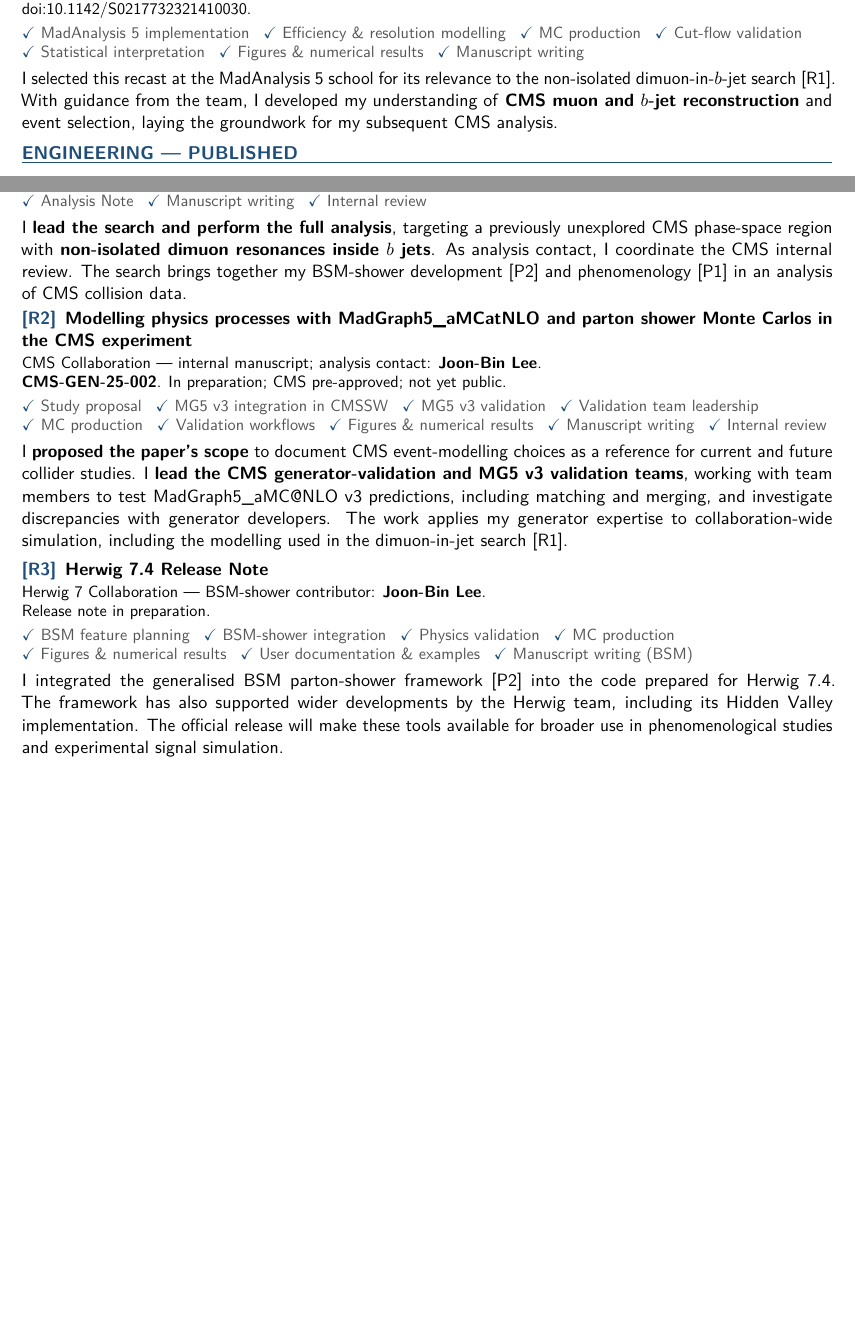
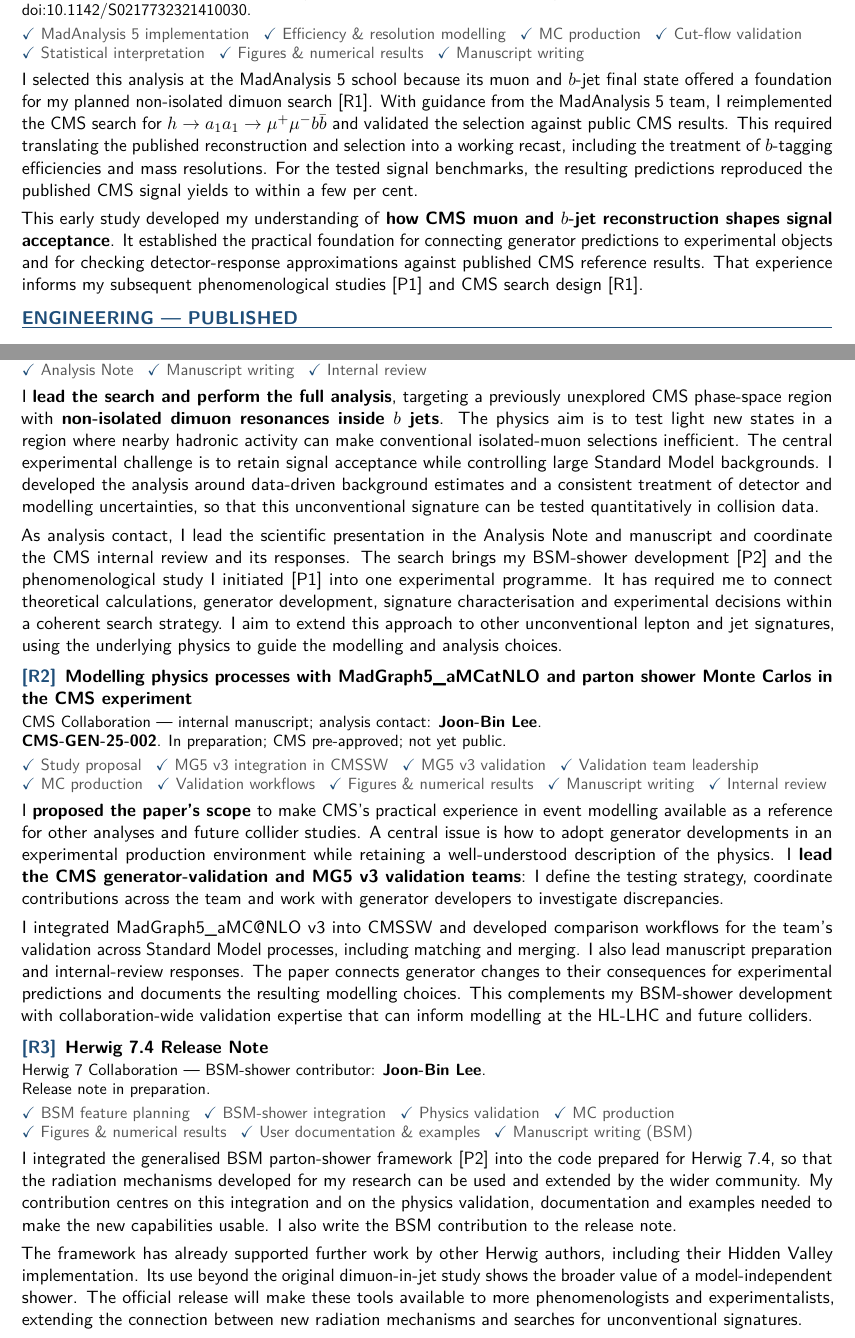
Before and after one commit to joonblee/publication_list, a LaTeX document (main.tex): two parts of pages 1 and 2 of 2 before the commit and two parts of pages 2 and 3 of 3 after it, joined at a grey line, cut so that both start at the same text, the shorter picture padded with empty space. Compiled offline with pdfLaTeX.

Commit message:
Develop publication narratives around physics and scientific leadership

```diff
--- a/main.tex
+++ b/main.tex
@@ -59,12 +61,12 @@
 }
 
 \titleformat{\section}{\bfseries\color{cvblue}\fontsize{11.4pt}{12.5pt}\selectfont}{}{0pt}{}[\vspace{-2pt}\titlerule]
-\titlespacing*{\section}{0pt}{7pt}{5pt}
+\titlespacing*{\section}{0pt}{8pt}{6pt}
 
 % Reusable entry format: metadata, checked roles, then research narrative.
 % Each entry stays on one page; no special font files or external assets.
 \newenvironment{pubentry}[2]{%
-  \par\addvspace{6pt}%
+  \par\addvspace{8pt}%
   \begin{minipage}{\linewidth}%
   \justifying
   \setlength{\parindent}{0pt}
@@ -82,6 +84,7 @@
 \newcommand{\checkitem}[1]{\mbox{\textcolor{cvblue}{\ensuremath{\checkmark}}~#1}\hspace{0.85em}\ignorespaces}
 \newcommand{\contributionitems}[1]{\vspace{3pt}{\fontsize{10pt}{11.8pt}\selectfont\color{cvgrey}\raggedright #1\par}}
 \newcommand{\contribution}[1]{\vspace{3pt}#1\par}
+\newcommand{\contributionbreak}{\par\vspace{4pt}}
 % Highlight only one or two short phrases per entry. Black bold remains
 % readable in print; titles, author names and status labels keep their style.
 \newcommand{\keycontribution}[1]{\ifhighlightcontributions\textbf{#1}\else#1\fi}
@@ -140,7 +149,9 @@
 \pubdetails{\textit{Mod. Phys. Lett. A} \textbf{36} (2021) 2141003 (peer-reviewed conference proceeding).\\
 \doilink{10.1142/S0217732321410030}.}
 \contributionitems{\checkitem{MadAnalysis 5 implementation}\checkitem{Efficiency \& resolution modelling}\checkitem{MC production}\checkitem{Cut-flow validation}\checkitem{Statistical interpretation}\checkitem{Figures \& numerical results}\checkitem{Manuscript writing}}
-\contribution{I selected this recast at the MadAnalysis~5 school for its relevance to the non-isolated dimuon-in-$b$-jet search\ifincludeinprogress~\pubref{R1}\fi. With guidance from the team, I developed my understanding of \keycontribution{CMS muon and $b$-jet reconstruction} and event selection, laying the groundwork for my subsequent CMS analysis.}
+\contribution{I selected this analysis at the MadAnalysis~5 school because its muon and $b$-jet final state offered a foundation for my planned non-isolated dimuon search\ifincludeinprogress~\pubref{R1}\fi. With guidance from the MadAnalysis~5 team, I reimplemented the CMS search for $h\to a_1a_1\to\mu^+\mu^-b\bar{b}$ and validated the selection against public CMS results. This required translating the published reconstruction and selection into a working recast, including the treatment of $b$-tagging efficiencies and mass resolutions. For the tested signal benchmarks, the resulting predictions reproduced the published CMS signal yields to within a few per cent.
+\contributionbreak
+This early study developed my understanding of \keycontribution{how CMS muon and $b$-jet reconstruction shapes signal acceptance}. It established the practical foundation for connecting generator predictions to experimental objects and for checking detector-response approximations against published CMS reference results. That experience informs my subsequent phenomenological studies~\pubref{P1} and CMS search design\ifincludeinprogress~\pubref{R1}\fi.}
 \end{pubentry}
 
 \section*{ENGINEERING --- PUBLISHED}
@@ -165,7 +178,9 @@
 \pubauthors{CMS Collaboration --- internal analysis; analysis contact: \pubme.}
 \pubdetails{\textbf{CMS-NPS-26-009}. \npsstatus}
 \contributionitems{\checkitem{Analysis strategy design}\checkitem{Signal modelling}\checkitem{MC production supervision}\checkitem{Analysis software}\checkitem{Background estimation}\checkitem{Systematic uncertainties}\checkitem{Statistical inference}\checkitem{Figures \& numerical results}\checkitem{Analysis Note}\checkitem{Manuscript writing}\checkitem{Internal review}}
-\contribution{I \keycontribution{lead the search and perform the full analysis}, targeting a previously unexplored CMS phase-space region with \keycontribution{non-isolated dimuon resonances inside $b$ jets}. As analysis contact, I coordinate the CMS internal review. The search brings together my BSM-shower development~\pubref{P2} and phenomenology~\pubref{P1} in an analysis of CMS collision data.}
+\contribution{I \keycontribution{lead the search and perform the full analysis}, targeting a previously unexplored CMS phase-space region with \keycontribution{non-isolated dimuon resonances inside $b$ jets}. The physics aim is to test light new states in a region where nearby hadronic activity can make conventional isolated-muon selections inefficient. The central experimental challenge is to retain signal acceptance while controlling large Standard Model backgrounds. I developed the analysis around data-driven background estimates and a consistent treatment of detector and modelling uncertainties, so that this unconventional signature can be tested quantitatively in collision data.
+\contributionbreak
+As analysis contact, I lead the scientific presentation in the Analysis Note and manuscript and coordinate the CMS internal review and its responses. The search brings my BSM-shower development~\pubref{P2} and the phenomenological study I initiated~\pubref{P1} into one experimental programme. It has required me to connect theoretical calculations, generator development, signature characterisation and experimental decisions within a coherent search strategy. I aim to extend this approach to other unconventional lepton and jet signatures, using the underlying physics to guide the modelling and analysis choices.}
 \end{pubentry}
 
 % R2: Preserve the working title from the CV. The production software name is
@@ -174,7 +189,9 @@
 \pubauthors{CMS Collaboration --- internal manuscript; analysis contact: \pubme.}
 \pubdetails{\textbf{CMS-GEN-25-002}. \genstatus}
 \contributionitems{\checkitem{Study proposal}\checkitem{MG5 v3 integration in CMSSW}\checkitem{MG5 v3 validation}\checkitem{Validation team leadership}\checkitem{MC production}\checkitem{Validation workflows}\checkitem{Figures \& numerical results}\checkitem{Manuscript writing}\checkitem{Internal review}}
-\contribution{I \keycontribution{proposed the paper's scope} to document CMS event-modelling choices as a reference for current and future collider studies. I \keycontribution{lead the CMS generator-validation and MG5 v3 validation teams}, working with team members to test \mgfive\ v3 predictions, including matching and merging, and investigate discrepancies with generator developers. The work applies my generator expertise to collaboration-wide simulation, including the modelling used in the dimuon-in-jet search~\pubref{R1}.}
+\contribution{I \keycontribution{proposed the paper's scope} to make CMS's practical experience in event modelling available as a reference for other analyses and future collider studies. A central issue is how to adopt generator developments in an experimental production environment while retaining a well-understood description of the physics. I \keycontribution{lead the CMS generator-validation and MG5 v3 validation teams}: I define the testing strategy, coordinate contributions across the team and work with generator developers to investigate discrepancies.
+\contributionbreak
+I integrated \mgfive\ v3 into CMSSW and developed comparison workflows for the team's validation across Standard Model processes, including matching and merging. I also lead manuscript preparation and internal-review responses. The paper connects generator changes to their consequences for experimental predictions and documents the resulting modelling choices. This complements my BSM-shower development with collaboration-wide validation expertise that can inform modelling at the HL-LHC and future colliders.}
 \end{pubentry}
 
 % R3: Integration/dissemination of the existing BSM-shower framework is the
@@ -183,7 +200,9 @@
 \pubauthors{Herwig 7 Collaboration --- BSM-shower contributor: \pubme.}
 \pubdetails{\releasestatus}
 \contributionitems{\checkitem{BSM feature planning}\checkitem{BSM-shower integration}\checkitem{Physics validation}\checkitem{MC production}\checkitem{Figures \& numerical results}\checkitem{User documentation \& examples}\checkitem{Manuscript writing (BSM)}}
-\contribution{I integrated the generalised BSM parton-shower framework~\pubref{P2} into the code prepared for Herwig~7.4. The framework has also supported wider developments by the Herwig team, including its \href{https://doi.org/10.1140/epjc/s10052-024-13587-8}{Hidden Valley implementation}. The official release will make these tools available for broader use in phenomenological studies and experimental signal simulation.}
+\contribution{I integrated the generalised BSM parton-shower framework~\pubref{P2} into the code prepared for Herwig~7.4, so that the radiation mechanisms developed for my research can be used and extended by the wider community. My contribution centres on this integration and on the physics validation, documentation and examples needed to make the new capabilities usable. I also write the BSM contribution to the release note.
+\contributionbreak
+The framework has already supported further work by other Herwig authors, including their \href{https://doi.org/10.1140/epjc/s10052-024-13587-8}{Hidden Valley implementation}. Its use beyond the original dimuon-in-jet study shows the broader value of a model-independent shower. The official release will make these tools available to more phenomenologists and experimentalists, extending the connection between new radiation mechanisms and searches for unconventional signatures.}
 \end{pubentry}
 \fi
 
```
Also changed, not shown: main.tex (18 more changed lines).
